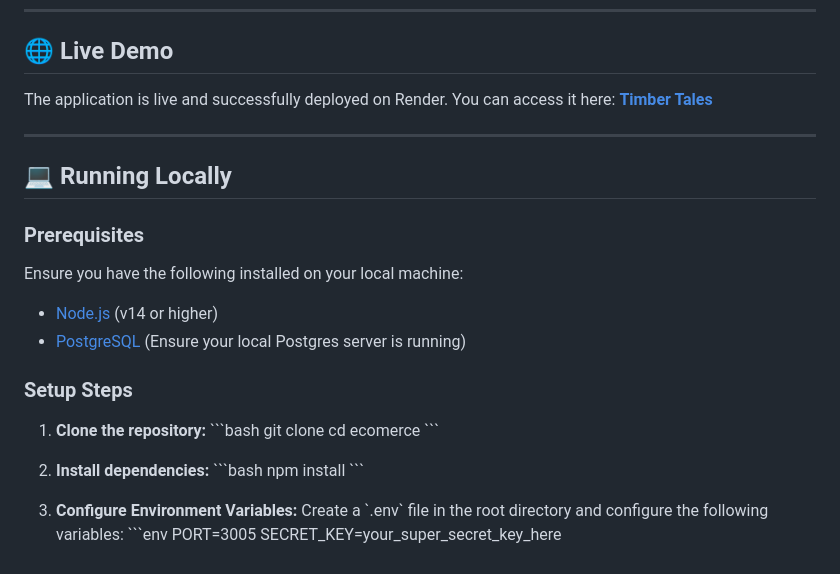
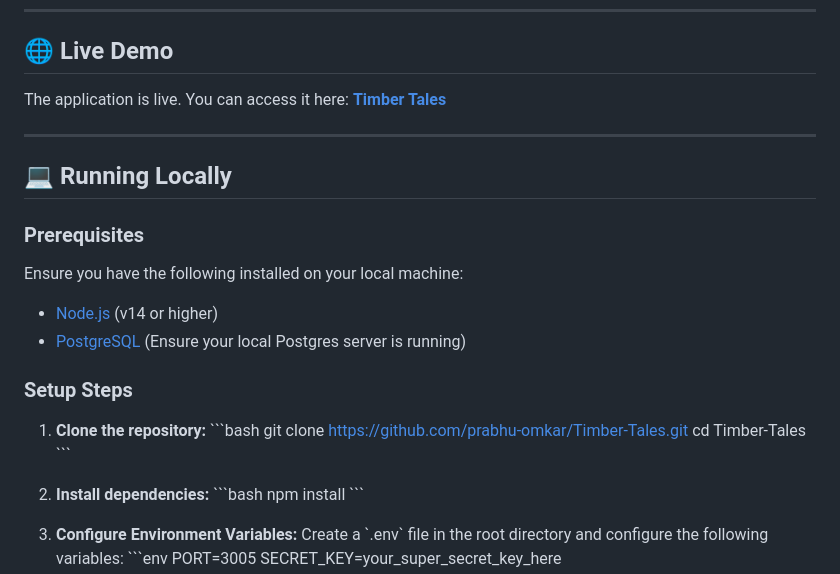
Before and after one commit to Nishmith121/Timber-tails, a Markdown page: README.md, the part around the change. Drawn GitHub-style.

Commit message:
Fix cd instruction in README to use Timber-Tales

```diff
--- a/README.md
+++ b/README.md
@@ -27,7 +27,7 @@ To access the admin dashboard, you can use the default administrator credentials
 ---
 
 ## 🌐 Live Demo
-The application is live and successfully deployed on Render. You can access it here:
+The application is live. You can access it here:
 **[Timber Tales](https://ecomerce-app-3zha.onrender.com)**
 
 ---
@@ -44,8 +44,8 @@ Ensure you have the following installed on your local machine:
 
 1. **Clone the repository:**
    \`\`\`bash
-   git clone <repository-url>
-   cd ecomerce
+   git clone https://github.com/prabhu-omkar/Timber-Tales.git
+   cd Timber-Tales
    \`\`\`
 
 2. **Install dependencies:**
```
